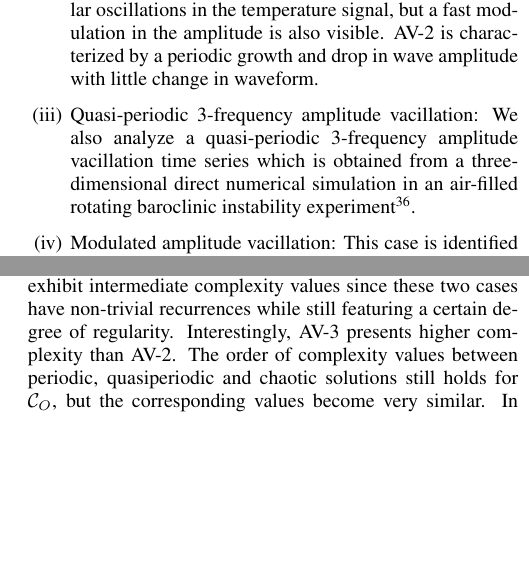
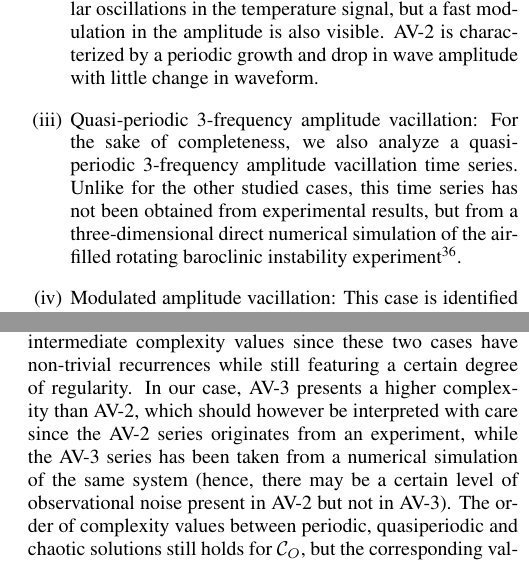
Before and after one commit to yongPIK/Tex_SCMhuang, a LaTeX paper (manuscript_Huang.tex): two parts of the columns of pages 11 and 12 of 14, joined at a grey line, cut so that both start at the same text, the shorter picture padded with empty space. Compiled offline with pdfLaTeX.

Commit message:
Updated by Reik.

```diff
--- a/manuscript_Huang.tex
+++ b/manuscript_Huang.tex
@@ -291,7 +291,7 @@ The first example originates from a laboratory fluid experiment of baroclinic in
 \begin{enumerate}[(i)]
 \item {Stable fluid:} The temperature signal of the stable flow exhibits periodic oscillations as the wave drift patterns arrive at the fixed point of measurements.
 \item {Quasi-periodic 2-frequency amplitude vacillation:} This case is identified as a 2-frequency quasi-periodic amplitude flux. The wave drift is composed of slow and regular oscillations in the temperature signal, but a fast modulation in the amplitude is also visible. AV-2 is characterized by a periodic growth and drop in wave amplitude with little change in waveform.
-\item {Quasi-periodic 3-frequency amplitude vacillation:} We also analyze a quasi-periodic 3-frequency amplitude vacillation time series which is obtained from a three-dimensional direct numerical simulation in an air-filled rotating baroclinic instability experiment~\cite{Read_jfm_1992}.
+\item {Quasi-periodic 3-frequency amplitude vacillation:} For the sake of completeness, we also analyze a quasi-periodic 3-frequency amplitude vacillation time series. Unlike for the other studied cases, this time series has not been obtained from experimental results, but from a three-dimensional direct numerical simulation of the air-filled rotating baroclinic instability experiment~\cite{Read_jfm_1992}.
 \item {Modulated amplitude vacillation:} This case is identified as a low-dimensional stream, chaotically modulated and with waves of varying amplitudes. Amplitude modulation results in a complex temperature dynamics.
 \end{enumerate}
 
@@ -299,7 +299,7 @@ The second set of example time series comprises physiological signals of human e
 
 For choosing the embedding parameters for both sets of example time series, we follow the suggestions from earlier studies~\cite{ZouEPJST2008,smallCSF2002}. Although we are facing the inevitable presence of nonstationarity and noise in the experimental data, we have verified that the following results do not change significantly while our embedding parameters are varied. In particular, we have treated the embedding dimension as a free parameter which has been varied in the range of $D = 2, 3, \ldots, 7$, while the embedding delay $\tau$ has been kept fixed as follows. In the case of temperature time series from the fluid experiments, $\tau_{i} = 218$~s for the stable solution, $\tau_{ii} = 136.5$~s  for AV-2, $\tau_{iii} = 185.625$~s for AV-3, and $\tau_{iv} = 118$~s for MAV. For the ECG time series, we consistently use an embedding delay of $\tau = 5$ time steps. The results have been averaged over all subjects.
 
-In both sets of time series, the OPTN based SCMs enhance our understanding of the underlying nonlinear system, which can be seen from the results summarized in Fig.~\ref{fig:fluid}. For the fluid data (Fig.~\ref{fig:fluid}(a)), $\mathcal{H}_O$, $\mathcal{H}_W$, $\mathcal{C}_W$, $\mathcal{H}_E$ and $\mathcal{C}_E$ all show consistent changes of the complexity and entropy values between stable wave solution (SW), quasi-periodic 2-frequency amplitude vacillation (AV-2), quasi-periodic 3-frequency amplitude vacillation (AV-3) and chaotic modulated amplitude vacillation (MAV). Specifically, the complexity of these four cases has the following order: SW has the lowest complexity since it shows periodic oscillations with trivial recurrence, while MAV has the highest complexity since it presents chaotically modulated amplitude vacillation. Quasiperiodic states exhibit intermediate complexity values since these two cases have non-trivial recurrences while still featuring a certain degree of regularity. Interestingly, AV-3 presents higher complexity than AV-2. The order of complexity values between periodic, quasiperiodic and chaotic solutions still holds for $\mathcal{C}_O$, but the corresponding values become very similar. In particular, it becomes hard for $\mathcal{C}_O$ to identify the difference between AV-2 and AV-3.
+In both sets of time series, the OPTN based SCMs enhance our understanding of the underlying nonlinear system, which can be seen from the results summarized in Fig.~\ref{fig:fluid}. For the fluid data (Fig.~\ref{fig:fluid}(a)), $\mathcal{H}_O$, $\mathcal{H}_W$, $\mathcal{C}_W$, $\mathcal{H}_E$ and $\mathcal{C}_E$ all show consistent changes of the complexity and entropy values between stable wave solution (SW), quasi-periodic 2-frequency amplitude vacillation (AV-2), quasi-periodic 3-frequency amplitude vacillation (AV-3) and chaotic modulated amplitude vacillation (MAV). Specifically, the complexity of these four cases has the following order: SW has the lowest complexity since it shows periodic oscillations with trivial recurrence, while MAV has the highest complexity since it presents chaotically modulated amplitude vacillation. Quasiperiodic states exhibit intermediate complexity values since these two cases have non-trivial recurrences while still featuring a certain degree of regularity. In our case, AV-3 presents a higher complexity than AV-2, which should however be interpreted with care since the AV-2 series originates from an experiment, while the AV-3 series has been taken from a numerical simulation of the same system (hence, there may be a certain level of observational noise present in AV-2 but not in AV-3). The order of complexity values between periodic, quasiperiodic and chaotic solutions still holds for $\mathcal{C}_O$, but the corresponding values become very similar. In particular, it becomes hard for $\mathcal{C}_O$ to identify the difference between AV-2 and AV-3.
 
 Qualitatively similar results are obtained for the ECG recordings (Fig.~\ref{fig:fluid}(b)). Clearly, different ECG recordings exhibit remarkably distinct complexity values. Specifically, SR recordings show very pronounced the highest values of $\mathcal{H}_O$, $\mathcal{H}_W$, $\mathcal{C}_W$, $\mathcal{H}_E$ and $\mathcal{C}_E$, reflecting the existence of significant spectral power in a rather broad frequency band between 50 and 100 beats/min in the signals \cite{smallCSF2002}. On the other hand, the complexity of VT has the smallest value, even lower than for the case of VF. Unlike the other five measures, we note, however, that SR shows the smallest value of $\mathcal{C}_O$ while VT and VF have comparable values that are higher than for SR. This difference may be explained by the fact that unlike the two other OPTN based SCMs, this measure only takes static information of pattern frequencies into account and may therefore not be able to properly distinguish subtle differences reflected in the temporal order of patterns.
 
```
Also changed, not shown: manuscript_Huang.tex (4 more changed lines).
